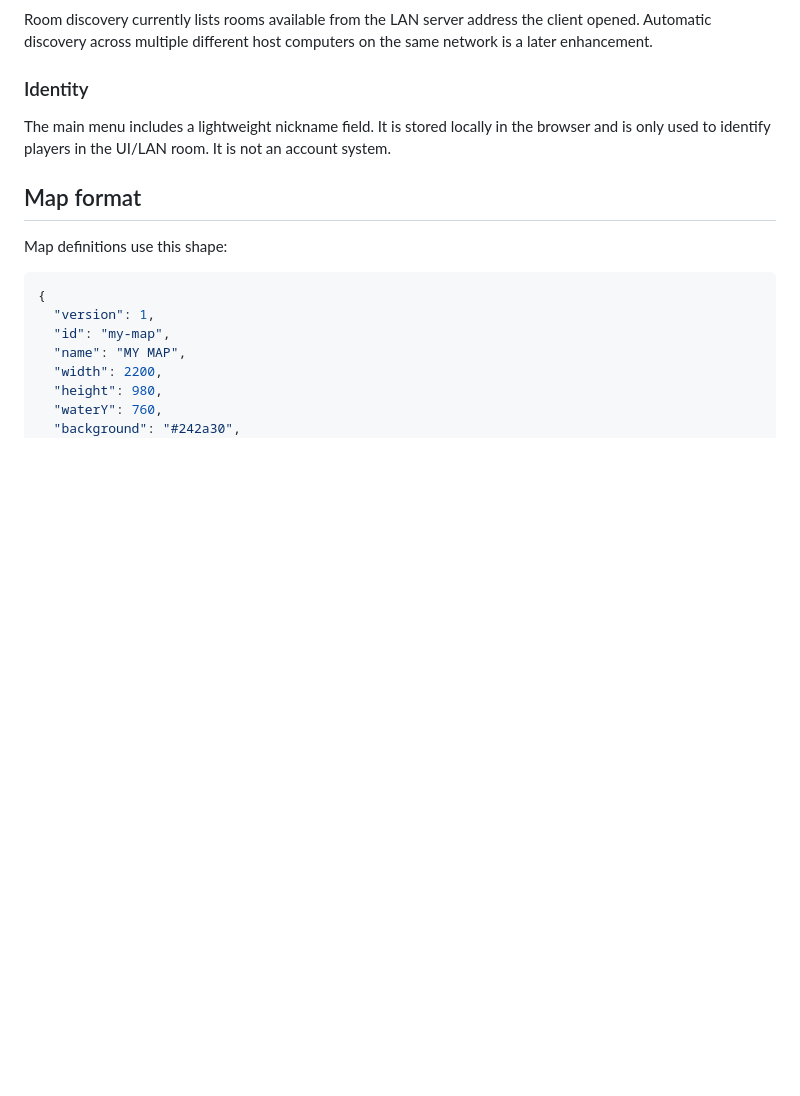
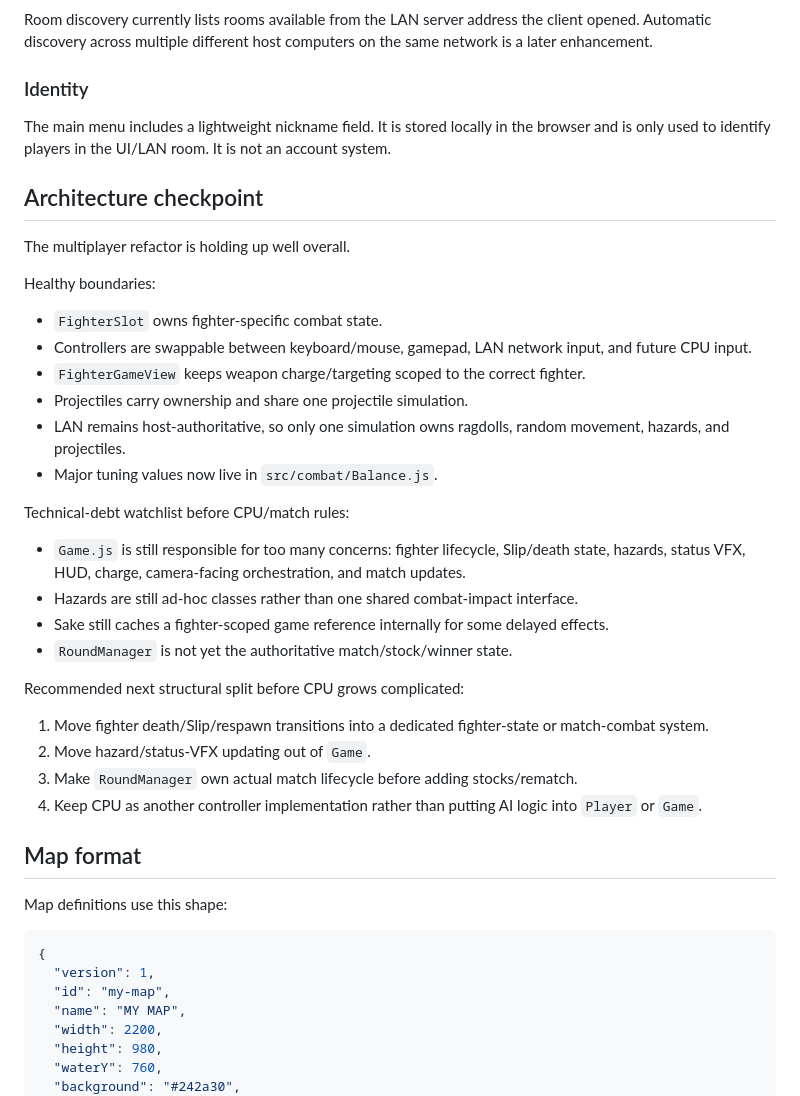
Before and after one commit to Ulrich-AM/qwarddle, a Markdown page: README.md, the part around one of its changes. GitHub-like rendering; blank space fills up the shorter version.

```diff
--- a/README.md
+++ b/README.md
@@ -106,6 +106,33 @@ Room discovery currently lists rooms available from the LAN server address the c
 
 The main menu includes a lightweight nickname field. It is stored locally in the browser and is only used to identify players in the UI/LAN room. It is not an account system.
 
+## Architecture checkpoint
+
+The multiplayer refactor is holding up well overall.
+
+Healthy boundaries:
+
+- `FighterSlot` owns fighter-specific combat state.
+- Controllers are swappable between keyboard/mouse, gamepad, LAN network input, and future CPU input.
+- `FighterGameView` keeps weapon charge/targeting scoped to the correct fighter.
+- Projectiles carry ownership and share one projectile simulation.
+- LAN remains host-authoritative, so only one simulation owns ragdolls, random movement, hazards, and projectiles.
+- Major tuning values now live in `src/combat/Balance.js`.
+
+Technical-debt watchlist before CPU/match rules:
+
+- `Game.js` is still responsible for too many concerns: fighter lifecycle, Slip/death state, hazards, status VFX, HUD, charge, camera-facing orchestration, and match updates.
+- Hazards are still ad-hoc classes rather than one shared combat-impact interface.
+- Sake still caches a fighter-scoped game reference internally for some delayed effects.
+- `RoundManager` is not yet the authoritative match/stock/winner state.
+
+Recommended next structural split before CPU grows complicated:
+
+1. Move fighter death/Slip/respawn transitions into a dedicated fighter-state or match-combat system.
+2. Move hazard/status-VFX updating out of `Game`.
+3. Make `RoundManager` own actual match lifecycle before adding stocks/rematch.
+4. Keep CPU as another controller implementation rather than putting AI logic into `Player` or `Game`.
+
 ## Map format
 
 Map definitions use this shape:
```
Also changed, not shown: other parts of README.md (+36 -29 lines).
